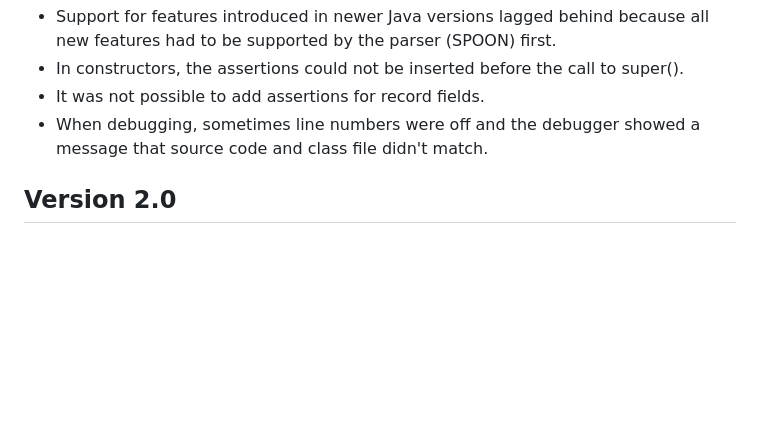
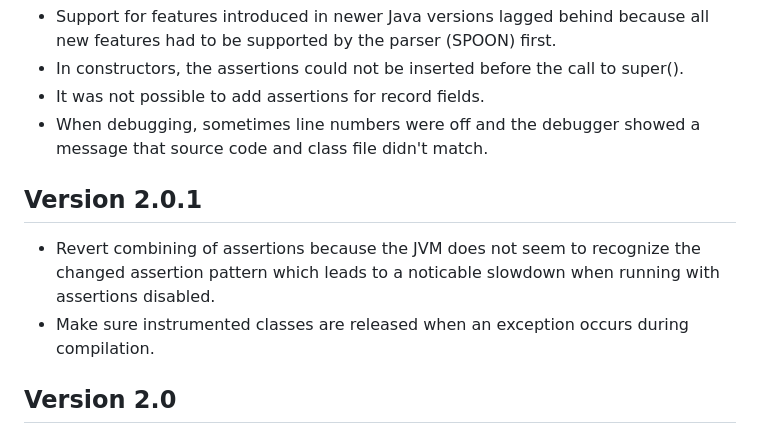
Before and after one commit to xzel23/cabe, a Markdown page: README.md, the part around the change. GitHub-like rendering; blank space fills up the shorter version.

```diff
--- a/README.md
+++ b/README.md
@@ -118,6 +118,12 @@ but had the following issues:
 - When debugging, sometimes line numbers were off and the debugger showed a message that source code and class file
   didn't match.
 
+## Version 2.0.1
+
+- Revert combining of assertions because the JVM does not seem to recognize the changed assertion pattern which leads to
+a noticable slowdown when running with assertions disabled.
+- Make sure instrumented classes are released when an exception occurs during compilation.
+
 ## Version 2.0
 
 To solve the issues described above, I decided to do a full rewrite. I switched to working on the byte code instead
```
